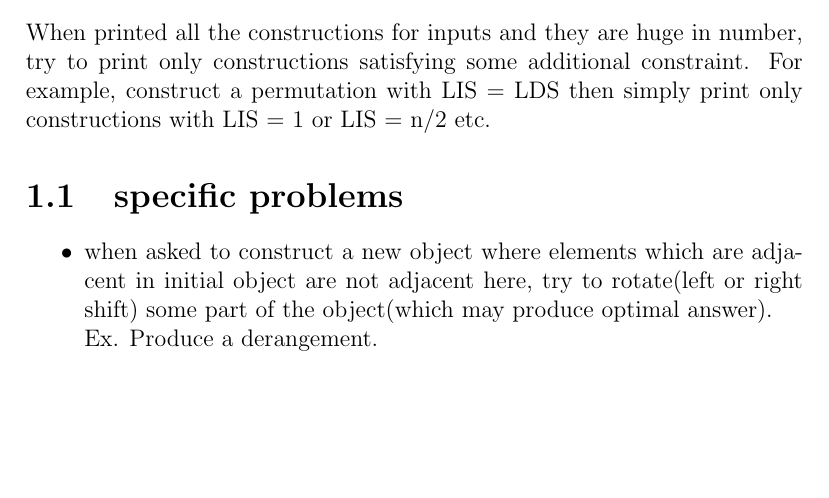
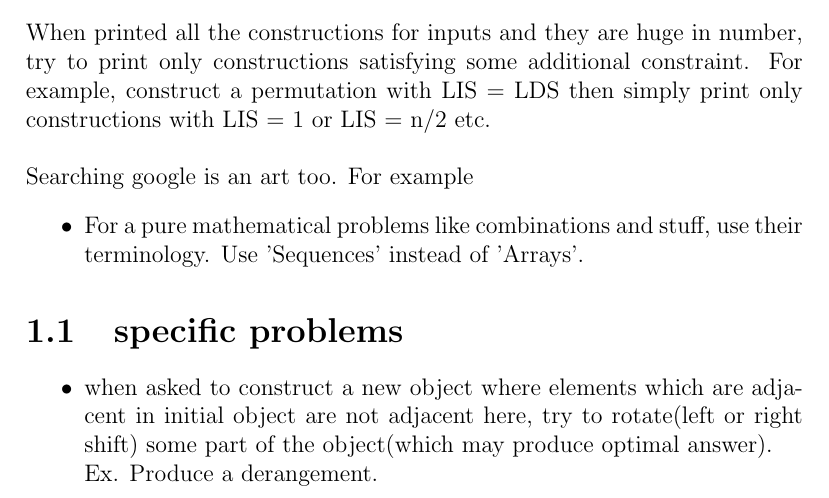
Before and after one commit to gear4th/Algorithms-Notes, a LaTeX document (adhoc/adhoc.tex): part of page 2 of 2, cut so that both start at the same text, the shorter picture padded with empty space. Compiled offline with pdfLaTeX.

Commit message:
how to searching google

```diff
--- a/adhoc/adhoc.tex
+++ b/adhoc/adhoc.tex
@@ -21,7 +21,12 @@ Given two objects(both are of same class) A and B and an operation which transfo
 	\item Find a monovariant(propert of the object) that changes by fixed amount after a single operation, no matter what the starting object is.
 \end{itemize}
 
-When printed all the constructions for inputs and they are huge in number, try to print only constructions satisfying some additional constraint. For example, construct a permutation with LIS = LDS  then simply print only constructions with LIS = 1 or LIS = n/2 etc.
+When printed all the constructions for inputs and they are huge in number, try to print only constructions satisfying some additional constraint. For example, construct a permutation with LIS = LDS  then simply print only constructions with LIS = 1 or LIS = n/2 etc.\\
+
+Searching google is an art too. For example
+\begin{itemize}
+	\item For a pure mathematical problems like combinations and stuff, use their terminology. Use 'Sequences' instead of 'Arrays'.
+\end{itemize}
 
 \section{specific problems}
 \begin{itemize}
```
Also changed, not shown: Notes.pdf.
